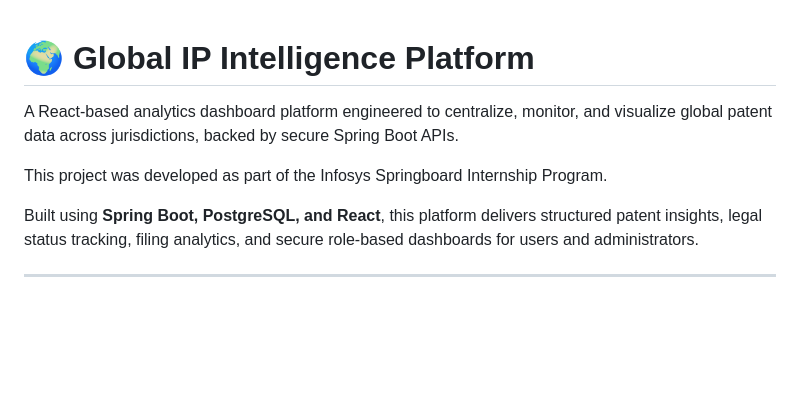
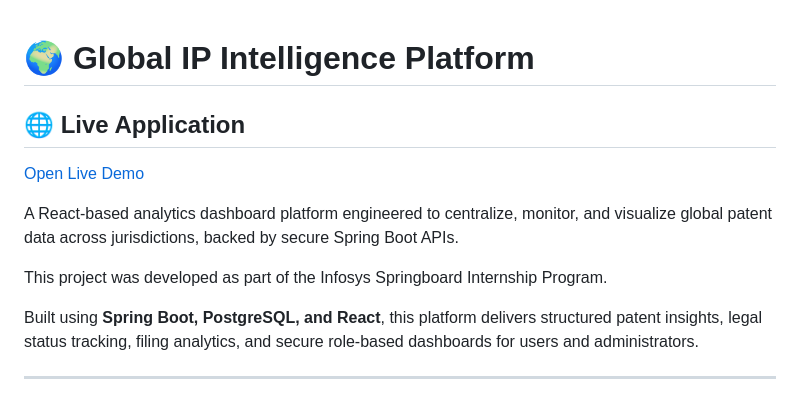
Before and after one commit to Cayra19/Global-IP-Intelligence-Platform, a Markdown page: README.md, the part around the change. Rendered like a GitHub page; blank space fills up the shorter version.

Commit message:
Add live demo link to README
Added a section for the live application demo link.

```diff
--- a/README.md
+++ b/README.md
@@ -1,9 +1,11 @@
 # 🌍 Global IP Intelligence Platform
+
+## 🌐 Live Application
+[Open Live Demo](https://global-ip-intelligence-platform.onrender.com)
 
 A React-based analytics dashboard platform engineered to centralize, monitor, and visualize global patent data across jurisdictions, backed by secure Spring Boot APIs.
 
 This project was developed as part of the Infosys Springboard Internship Program.
-
 
 Built using **Spring Boot, PostgreSQL, and React**, this platform delivers structured patent insights, legal status tracking, filing analytics, and secure role-based dashboards for users and administrators.
 
```
